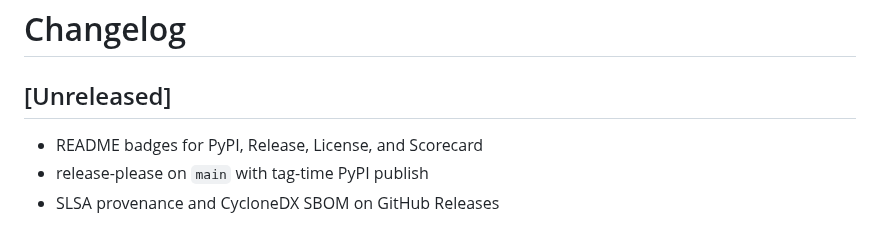
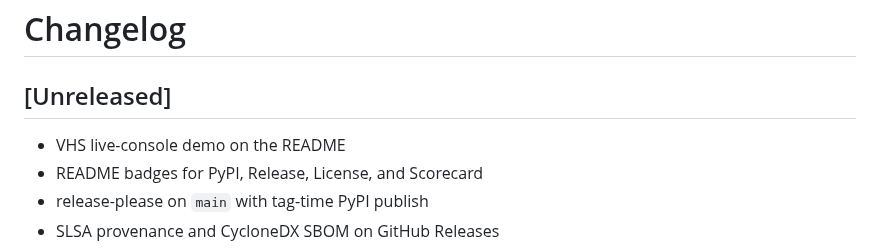
Before and after one commit to honepad/honepad, a Markdown page: CHANGELOG.md, the part around the change. Rendered like a GitHub page.

```diff
--- a/CHANGELOG.md
+++ b/CHANGELOG.md
@@ -2,6 +2,7 @@
 
 ## [Unreleased]
 
+- VHS live-console demo on the README
 - README badges for PyPI, Release, License, and Scorecard
 - release-please on `main` with tag-time PyPI publish
 - SLSA provenance and CycloneDX SBOM on GitHub Releases
```
Also changed, not shown: README.md (+2 -0 lines), demo/demo.gif (added), 4 other files.
